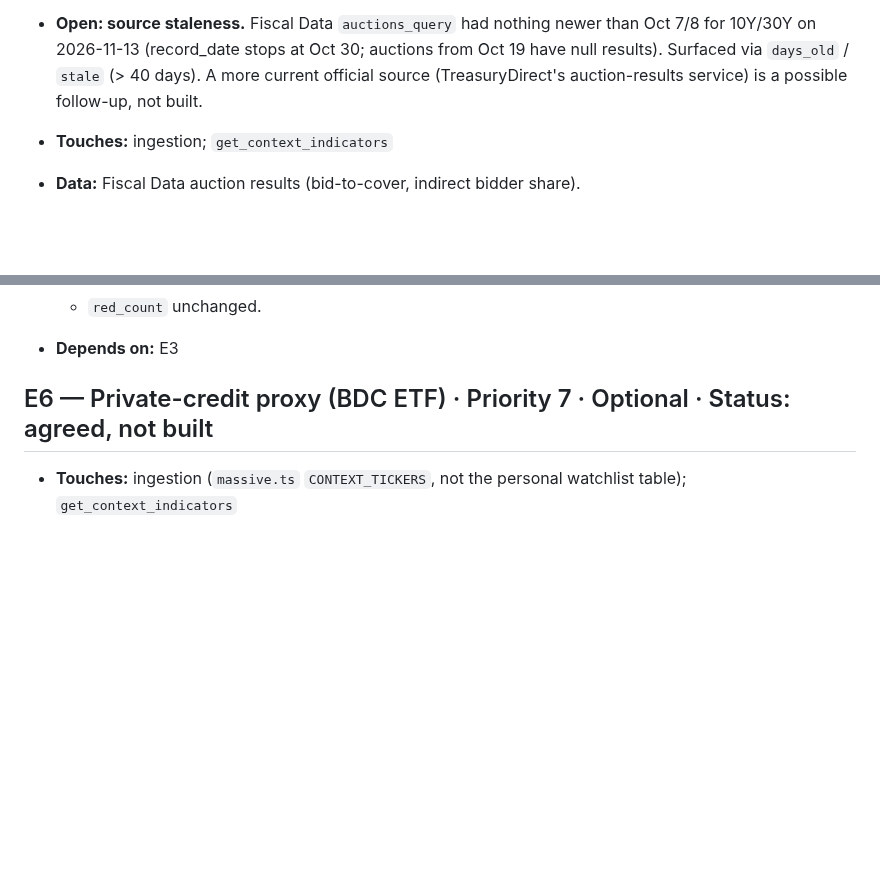
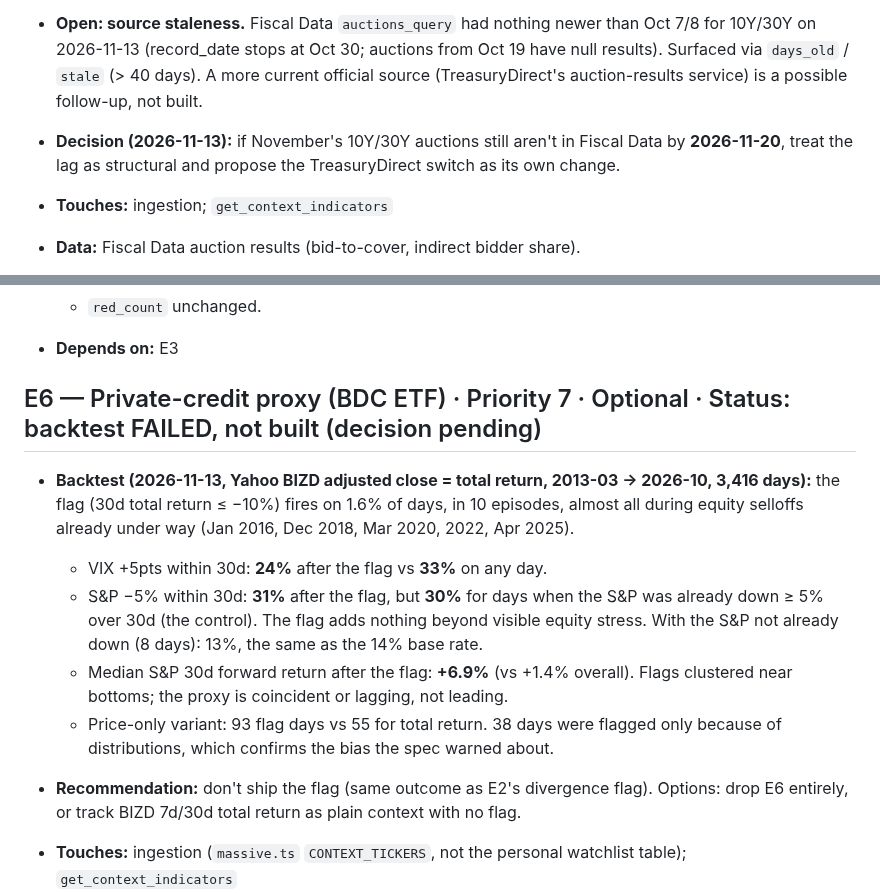
Before and after one commit to asud-code-repo/market_sentiment_analyzer, a Markdown page: reference_docs/BUILD_SPEC_crash_check_enhancements.md, 2 parts joined by grey strips. GitHub-like rendering; blank space fills up the shorter version.

Commit message:
docs(spec): E6 backtest failed (no forward edge); Nov 20 Fiscal Data check for E4
Co-Authored-By: Claude Opus 5.5 <noreply@anthropic.com>

```diff
--- a/reference_docs/BUILD_SPEC_crash_check_enhancements.md
+++ b/reference_docs/BUILD_SPEC_crash_check_enhancements.md
@@ -161,6 +161,7 @@ Revised 2026-11-13 with the decisions from the first review pass (marked **Decis
 - **Built (2026-11-13):** `treasury.ts` now groups auctions by `original_security_term`, includes reopenings and stores `reopening` in `raw_payload` (10Y: 97 of 144 auctions since 2015 are reopenings, 30Y: 95 of 142, 5Y: 7 of 142, 2Y: 0). New `mcp_server/src/lib/auctionQuality.ts` (`isWeakAuction`, provisional constants) + 3 tests. `computeAuctionDemand` adds `weak_auction`/`reopening` for 10Y/30Y, `days_old`/`stale` for every tenor, and `weak_auction_count`. The rules doc has a new `### Treasury auction quality (10Y/30Y)` section, and its Fiscal Dominance row now says reopenings are included.
 - **Base rate (2015-01 → 2026-10, reopenings included):** weak = 10Y 5/138 (3.6%), 30Y 3/136 (2.2%). Bid-to-cover alone: 7.2% / 3.7%; indirect share alone: 18.1% / 12.5%. Latest (Oct 7 / Oct 8 reopenings): both strong (10Y btc 2.77 vs 2.54, indirect 80.3 vs 74.1).
 - **Open: source staleness.** Fiscal Data `auctions_query` had nothing newer than Oct 7/8 for 10Y/30Y on 2026-11-13 (record_date stops at Oct 30; auctions from Oct 19 have null results). Surfaced via `days_old` / `stale` (> 40 days). A more current official source (TreasuryDirect's auction-results service) is a possible follow-up, not built.
+- **Decision (2026-11-13):** if November's 10Y/30Y auctions still aren't in Fiscal Data by **2026-11-20**, treat the lag as structural and propose the TreasuryDirect switch as its own change.
 
 - **Touches:** ingestion; `get_context_indicators`
 - **Data:** Fiscal Data auction results (bid-to-cover, indirect bidder share).
@@ -178,7 +179,14 @@ Revised 2026-11-13 with the decisions from the first review pass (marked **Decis
   - `red_count` unchanged.
 - **Depends on:** E3
 
-## E6 — Private-credit proxy (BDC ETF) · Priority 7 · Optional · Status: agreed, not built
+## E6 — Private-credit proxy (BDC ETF) · Priority 7 · Optional · Status: backtest FAILED, not built (decision pending)
+
+- **Backtest (2026-11-13, Yahoo BIZD adjusted close = total return, 2013-03 → 2026-10, 3,416 days):** the flag (30d total return ≤ −10%) fires on 1.6% of days, in 10 episodes, almost all during equity selloffs already under way (Jan 2016, Dec 2018, Mar 2020, 2022, Apr 2025).
+  - VIX +5pts within 30d: **24%** after the flag vs **33%** on any day.
+  - S&P −5% within 30d: **31%** after the flag, but **30%** for days when the S&P was already down ≥ 5% over 30d (the control). The flag adds nothing beyond visible equity stress. With the S&P not already down (8 days): 13%, the same as the 14% base rate.
+  - Median S&P 30d forward return after the flag: **+6.9%** (vs +1.4% overall). Flags clustered near bottoms; the proxy is coincident or lagging, not leading.
+  - Price-only variant: 93 flag days vs 55 for total return. 38 days were flagged only because of distributions, which confirms the bias the spec warned about.
+- **Recommendation:** don't ship the flag (same outcome as E2's divergence flag). Options: drop E6 entirely, or track BIZD 7d/30d total return as plain context with no flag.
 
 - **Touches:** ingestion (`massive.ts` `CONTEXT_TICKERS`, not the personal watchlist table); `get_context_indicators`
 - **Data:** BIZD (or similar BDC ETF) from Massive.
```
